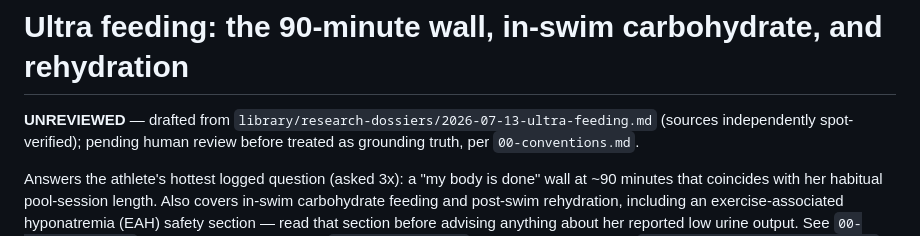
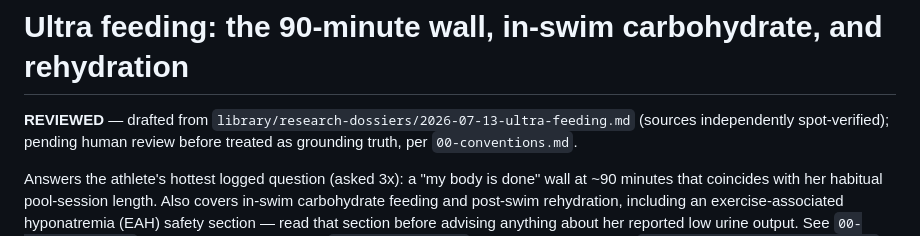
Before and after one commit to ashaber/swim-coach, a Markdown page: library/08-ultra-feeding.md, the part around the change. GitHub-like rendering.

Commit message:
mark library/08-ultra-feeding.md as human-reviewed
Andrew reviewed this file (sources independently spot-verified) while
the strength/swim-set-structure build was in progress on a different
branch; carrying that review sign-off onto this PR branch.

```diff
--- a/library/08-ultra-feeding.md
+++ b/library/08-ultra-feeding.md
@@ -1,6 +1,6 @@
 # Ultra feeding: the 90-minute wall, in-swim carbohydrate, and rehydration
 
-**UNREVIEWED** — drafted from `library/research-dossiers/2026-07-13-ultra-feeding.md`
+**REVIEWED** — drafted from `library/research-dossiers/2026-07-13-ultra-feeding.md`
 (sources independently spot-verified); pending human review before treated
 as grounding truth, per `00-conventions.md`.
 
```
